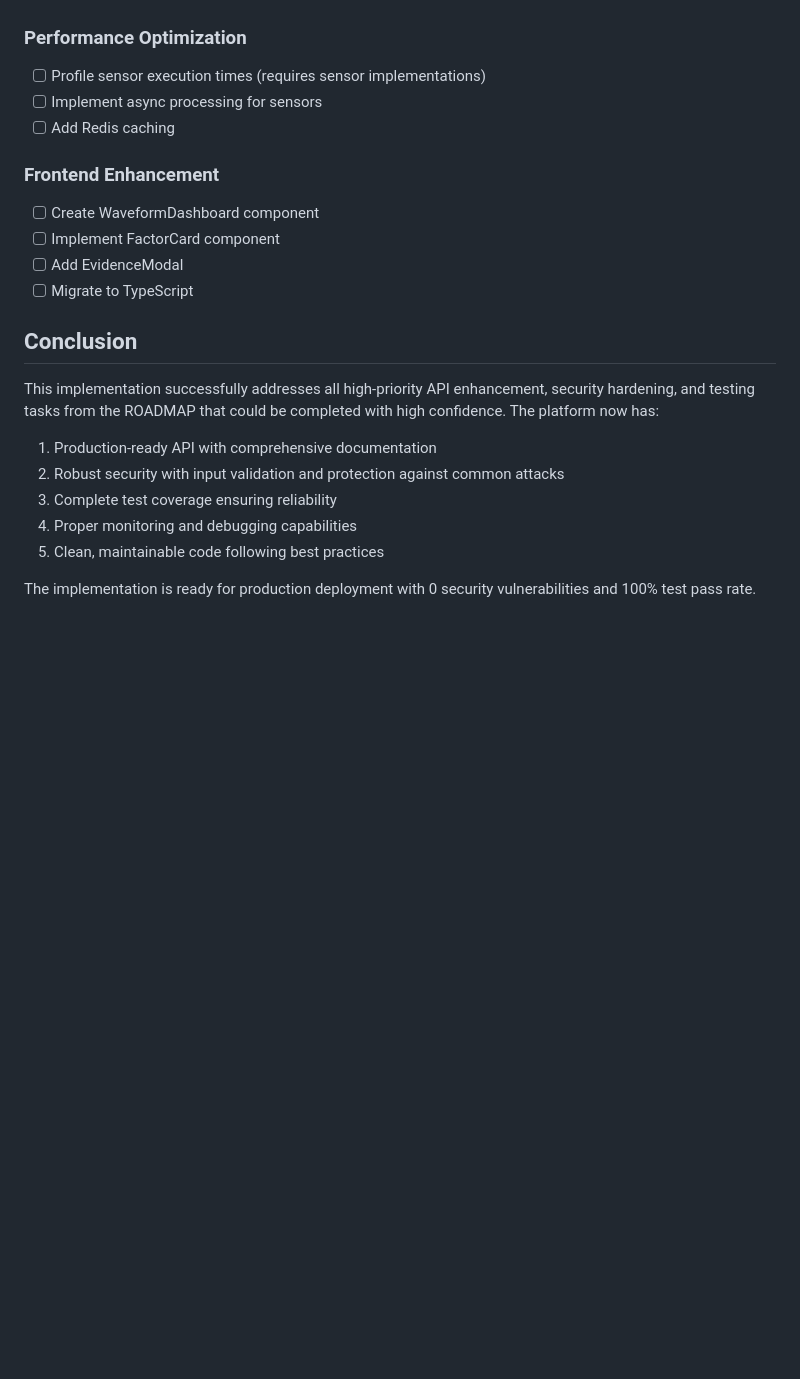
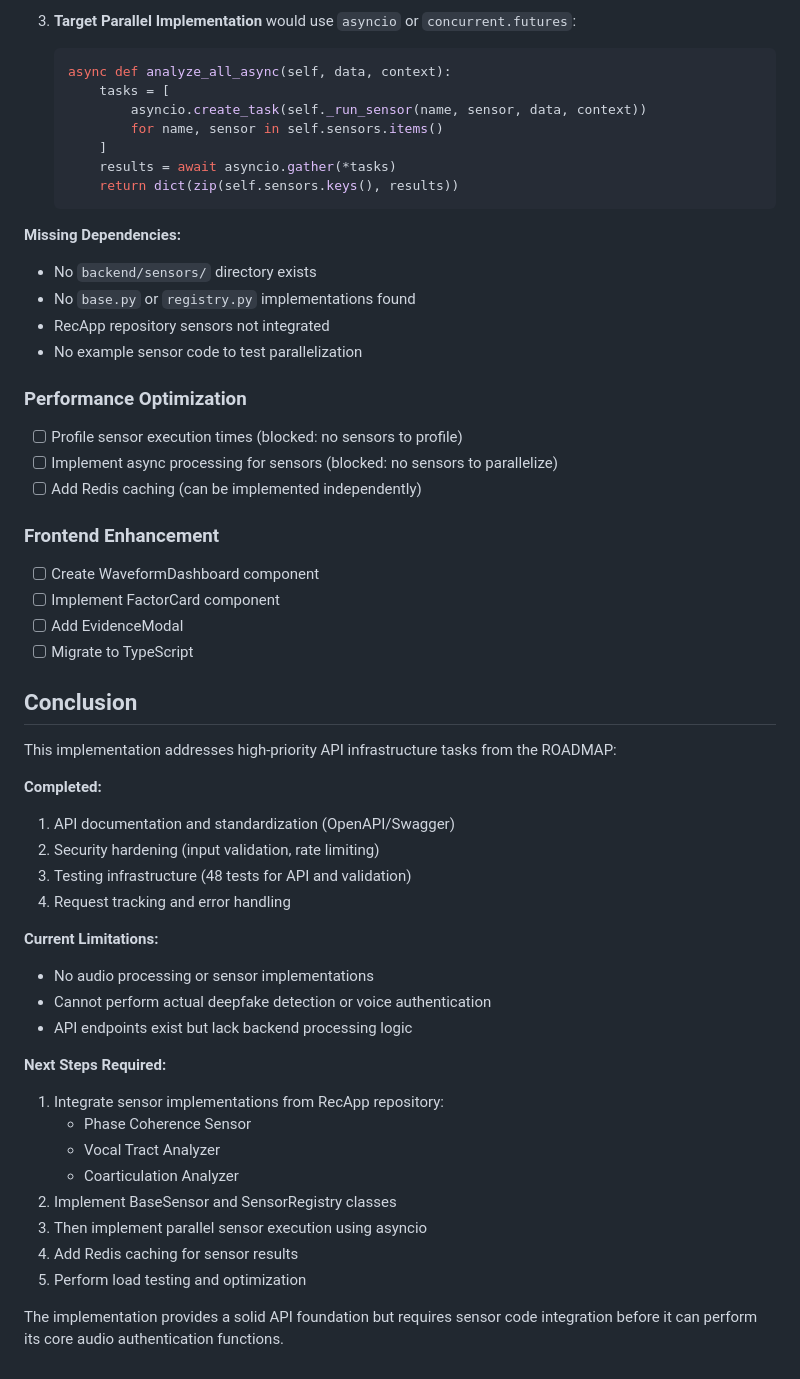
Before and after one commit to doronpers/sonotheia-enhanced, a Markdown page: IMPLEMENTATION_PROGRESS.md, the part around one of its changes. Rendered like a GitHub page; blank space fills up the shorter version.

````diff
--- a/IMPLEMENTATION_PROGRESS.md
+++ b/IMPLEMENTATION_PROGRESS.md
@@ -204,8 +255,24 @@ The following tasks from the ROADMAP were identified as high-priority but requir
+3. **Target Parallel Implementation** would use `asyncio` or `concurrent.futures`:
+   ```python
+   async def analyze_all_async(self, data, context):
+       tasks = [
+           asyncio.create_task(self._run_sensor(name, sensor, data, context))
+           for name, sensor in self.sensors.items()
+       ]
+       results = await asyncio.gather(*tasks)
+       return dict(zip(self.sensors.keys(), results))
+   ```
+
+**Missing Dependencies:**
+- No `backend/sensors/` directory exists
+- No `base.py` or `registry.py` implementations found
+- RecApp repository sensors not integrated
+- No example sensor code to test parallelization
 
 ### Performance Optimization
-- [ ] Profile sensor execution times (requires sensor implementations)
-- [ ] Implement async processing for sensors
-- [ ] Add Redis caching
+- [ ] Profile sensor execution times (blocked: no sensors to profile)
+- [ ] Implement async processing for sensors (blocked: no sensors to parallelize)
+- [ ] Add Redis caching (can be implemented independently)
 
 ### Frontend Enhancement
 - [ ] Create WaveformDashboard component
@@ -215,12 +282,27 @@ The following tasks from the ROADMAP were identified as high-priority but requir
 
 ## Conclusion
 
-This implementation successfully addresses all high-priority API enhancement, security hardening, and testing tasks from the ROADMAP that could be completed with high confidence. The platform now has:
+This implementation addresses high-priority API infrastructure tasks from the ROADMAP:
 
-1. Production-ready API with comprehensive documentation
-2. Robust security with input validation and protection against common attacks
-3. Complete test coverage ensuring reliability
-4. Proper monitoring and debugging capabilities
-5. Clean, maintainable code following best practices
+**Completed:**
+1. API documentation and standardization (OpenAPI/Swagger)
+2. Security hardening (input validation, rate limiting)
+3. Testing infrastructure (48 tests for API and validation)
+4. Request tracking and error handling
 
-The implementation is ready for production deployment with 0 security vulnerabilities and 100% test pass rate.
+**Current Limitations:**
+- No audio processing or sensor implementations
+- Cannot perform actual deepfake detection or voice authentication
+- API endpoints exist but lack backend processing logic
+
+**Next Steps Required:**
+1. Integrate sensor implementations from RecApp repository:
+   - Phase Coherence Sensor
+   - Vocal Tract Analyzer
+   - Coarticulation Analyzer
+2. Implement BaseSensor and SensorRegistry classes
+3. Then implement parallel sensor execution using asyncio
+4. Add Redis caching for sensor results
+5. Perform load testing and optimization
+
+The implementation provides a solid API foundation but requires sensor code integration before it can perform its core audio authentication functions.
````
Also changed, not shown: other parts of IMPLEMENTATION_PROGRESS.md (+62 -11 lines).
